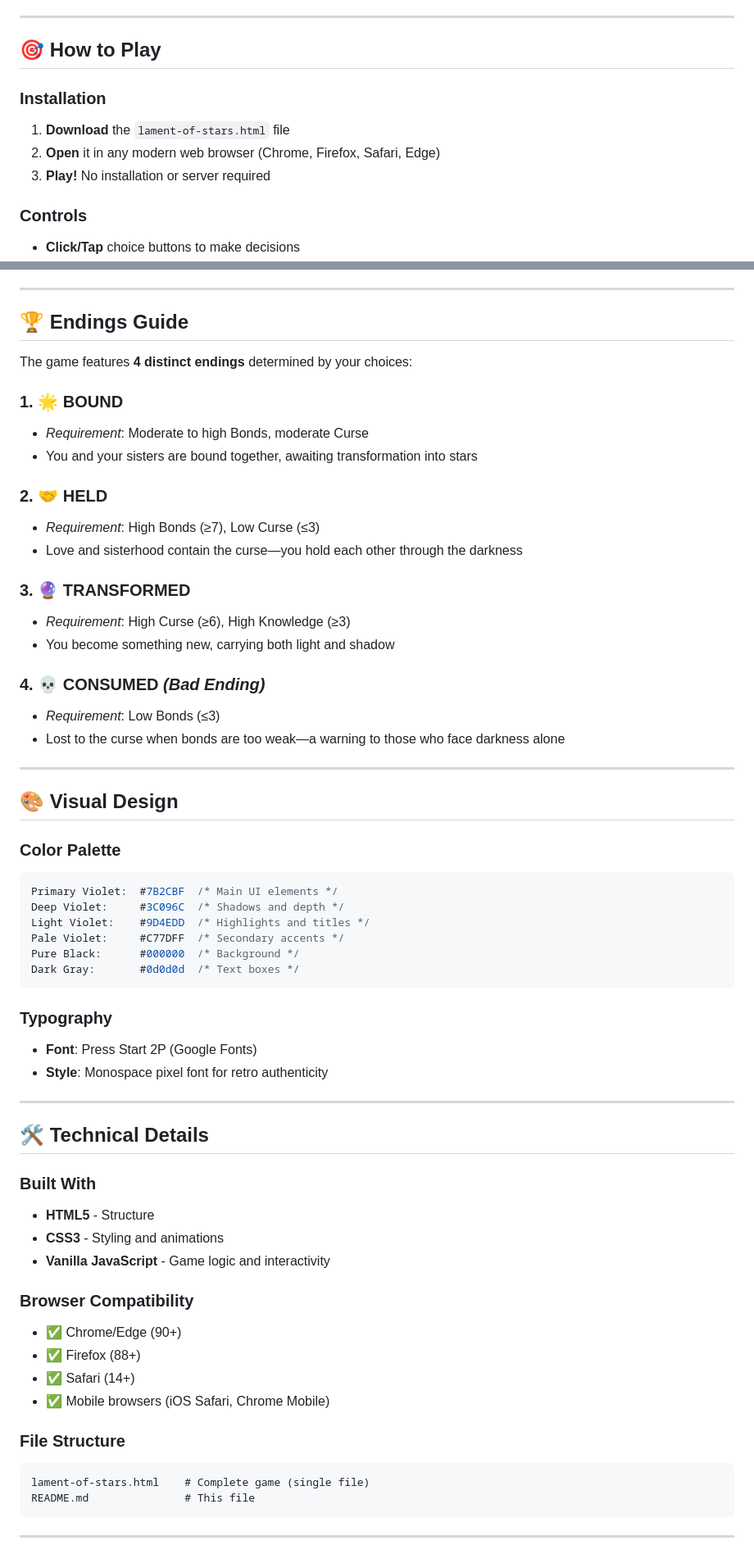
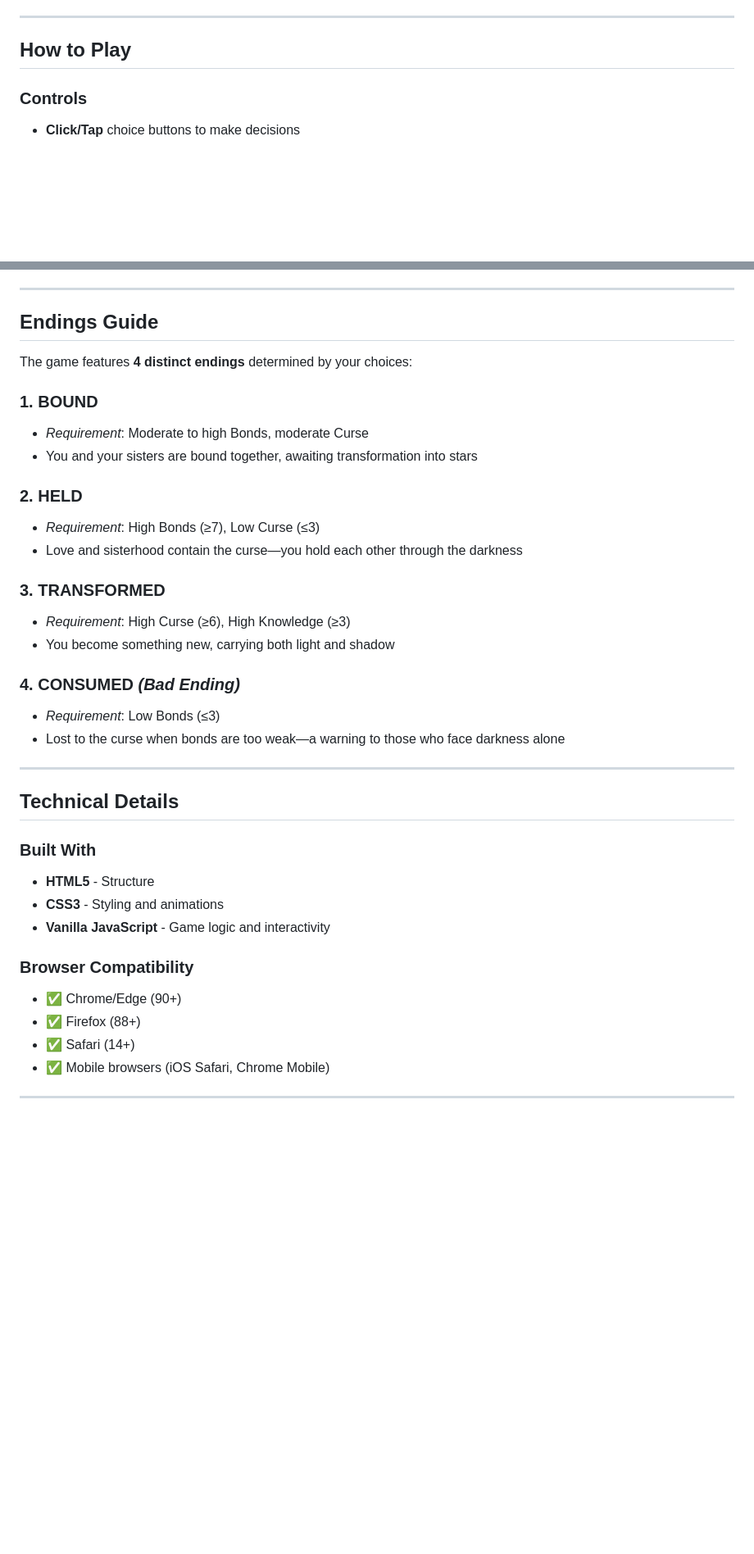
Before and after one commit to viixe/LamentOfTheStars, a Markdown page: README.md, 2 parts joined by grey strips. Shown at 82% size. GitHub-like rendering; blank space fills up the shorter version.

````diff
--- a/README.md
+++ b/README.md
@@ -48,13 +48,7 @@ You are **Rue**, the watershade—a witch who sees reflections of truth in water
 
 ---
 
-## 🎯 How to Play
-
-### Installation
-
-1. **Download** the `lament-of-stars.html` file
-2. **Open** it in any modern web browser (Chrome, Firefox, Safari, Edge)
-3. **Play!** No installation or server required
+##  How to Play
 
 ### Controls
 
@@ -73,48 +67,29 @@ You are **Rue**, the watershade—a witch who sees reflections of truth in water
 
 ---
 
-## 🏆 Endings Guide
+##  Endings Guide
 
 The game features **4 distinct endings** determined by your choices:
 
-### 1. 🌟 **BOUND**
+### 1.  **BOUND**
 - *Requirement*: Moderate to high Bonds, moderate Curse
 - You and your sisters are bound together, awaiting transformation into stars
 
-### 2. 🤝 **HELD**
+### 2.  **HELD**
 - *Requirement*: High Bonds (≥7), Low Curse (≤3)
 - Love and sisterhood contain the curse—you hold each other through the darkness
 
-### 3. 🔮 **TRANSFORMED**
+### 3.  **TRANSFORMED**
 - *Requirement*: High Curse (≥6), High Knowledge (≥3)
 - You become something new, carrying both light and shadow
 
-### 4. 💀 **CONSUMED** *(Bad Ending)*
+### 4.  **CONSUMED** *(Bad Ending)*
 - *Requirement*: Low Bonds (≤3)
 - Lost to the curse when bonds are too weak—a warning to those who face darkness alone
 
 ---
 
-## 🎨 Visual Design
-
-### Color Palette
-
-```css
-Primary Violet:  #7B2CBF  /* Main UI elements */
-Deep Violet:     #3C096C  /* Shadows and depth */
-Light Violet:    #9D4EDD  /* Highlights and titles */
-Pale Violet:     #C77DFF  /* Secondary accents */
-Pure Black:      #000000  /* Background */
-Dark Gray:       #0d0d0d  /* Text boxes */
-```
-
-### Typography
-- **Font**: Press Start 2P (Google Fonts)
-- **Style**: Monospace pixel font for retro authenticity
-
----
-
-## 🛠️ Technical Details
+##  Technical Details
 
 ### Built With
 - **HTML5** - Structure
@@ -127,11 +102,5 @@ Dark Gray:       #0d0d0d  /* Text boxes */
 - ✅ Safari (14+)
 - ✅ Mobile browsers (iOS Safari, Chrome Mobile)
 
-### File Structure
-```
-lament-of-stars.html    # Complete game (single file)
-README.md               # This file
-```
-
 ---
 
````
Also changed, not shown: other parts of README.md (+9 -89 lines).
